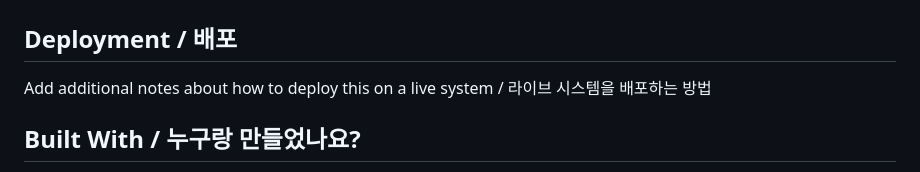
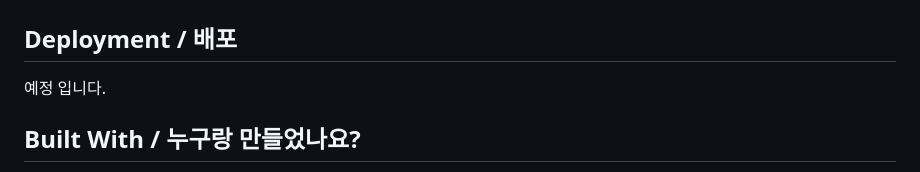
Before and after one commit to LeeMyungdeok/bike-rental-project, a Markdown page: README.md, the part around the change. GitHub-like rendering.

```diff
--- a/README.md
+++ b/README.md
@@ -111,7 +111,7 @@ npm install sync-mysql dotevv async axios
 
 ## Deployment / 배포
 
-Add additional notes about how to deploy this on a live system / 라이브 시스템을 배포하는 방법
+예정 입니다.
 
 ## Built With / 누구랑 만들었나요?
 
```
